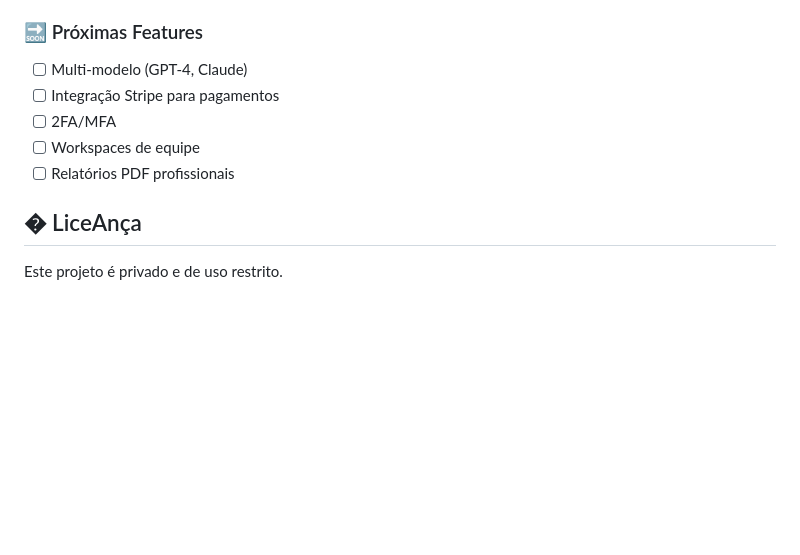
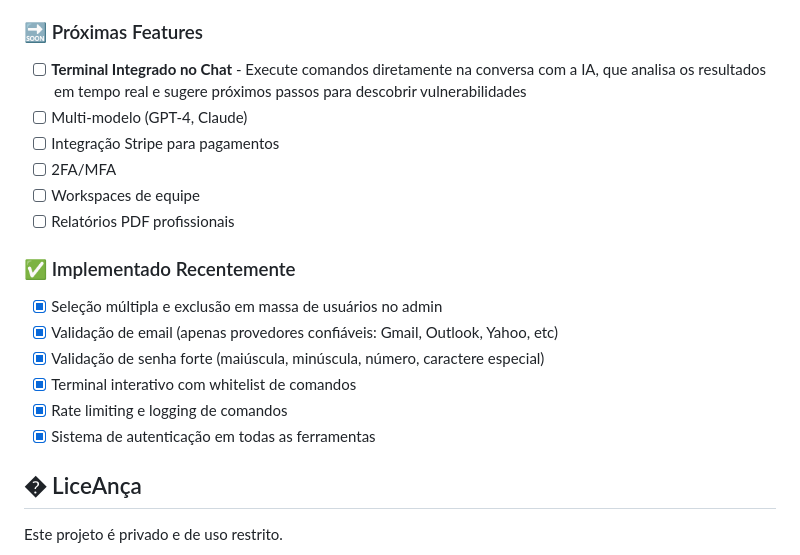
Before and after one commit to Shelby3344/deepeyers, a Markdown page: README.md, the part around the change. Drawn GitHub-style; blank space fills up the shorter version.

Commit message:
docs: atualiza README com proximas features e implementacoes recentes

```diff
--- a/README.md
+++ b/README.md
@@ -183,11 +183,20 @@ DEEPSEEK_MODEL=deepseek/deepseek-chat
 5. Abra um Pull Request
 
 ### 🔜 Próximas Features
+- [ ] **Terminal Integrado no Chat** - Execute comandos diretamente na conversa com a IA, que analisa os resultados em tempo real e sugere próximos passos para descobrir vulnerabilidades
 - [ ] Multi-modelo (GPT-4, Claude)
 - [ ] Integração Stripe para pagamentos
 - [ ] 2FA/MFA
 - [ ] Workspaces de equipe
 - [ ] Relatórios PDF profissionais
+
+### ✅ Implementado Recentemente
+- [x] Seleção múltipla e exclusão em massa de usuários no admin
+- [x] Validação de email (apenas provedores confiáveis: Gmail, Outlook, Yahoo, etc)
+- [x] Validação de senha forte (maiúscula, minúscula, número, caractere especial)
+- [x] Terminal interativo com whitelist de comandos
+- [x] Rate limiting e logging de comandos
+- [x] Sistema de autenticação em todas as ferramentas
 
 ## � LiceAnça
 
```
